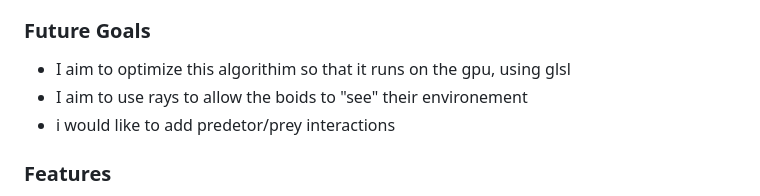
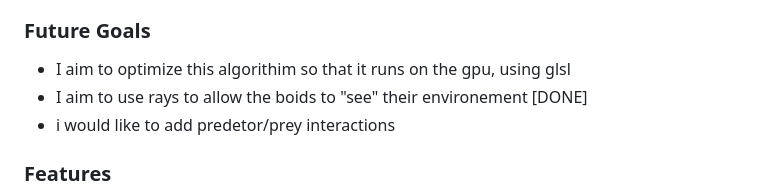
Before and after one commit to Str4y-Cat/Under-the-sea, a Markdown page: Boids 3d/readme.md, the part around the change. GitHub-like rendering.

```diff
--- a/Boids 3d/readme.md
+++ b/Boids 3d/readme.md
@@ -5,7 +5,7 @@ This project extends the classic Boids algorithm into a 3D environment using Jav
 
 ### Future Goals
 - I aim to optimize this algorithim so that it runs on the gpu, using glsl
-- I aim to use rays to allow the boids to "see" their environement
+- I aim to use rays to allow the boids to "see" their environement [DONE]
 - i would like to add predetor/prey interactions
 
 ### Features
```
